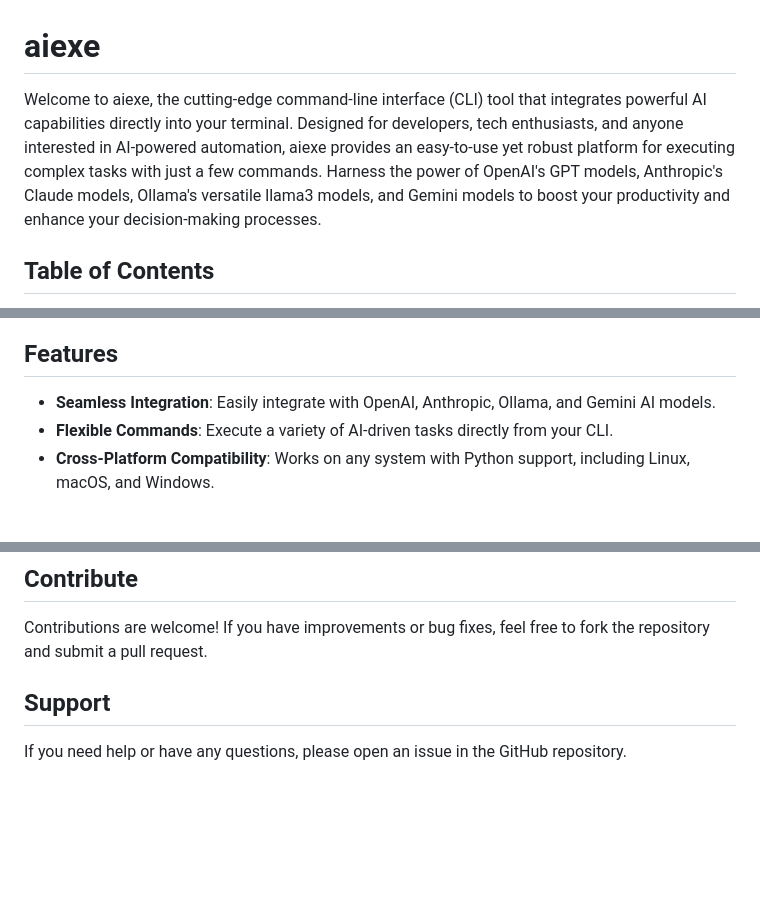
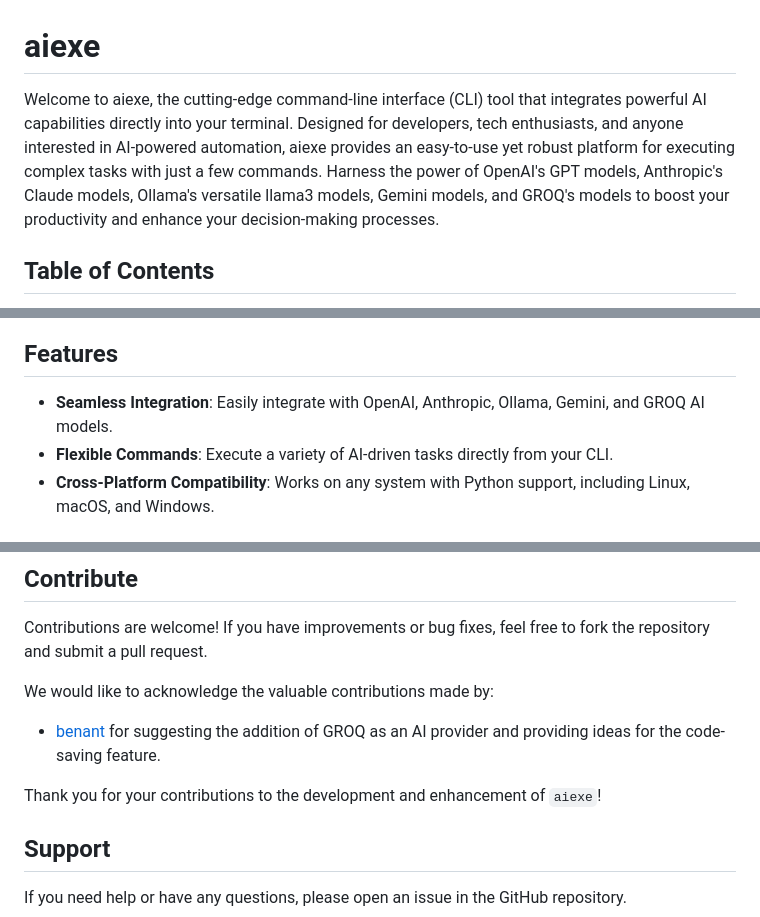
Before and after one commit to kstost/aiexe, a Markdown page: README.md, 3 parts joined by grey strips. Drawn GitHub-style; blank space fills up the shorter version.

Commit message:
auto commit

```diff
--- a/README.md
+++ b/README.md
@@ -1,6 +1,6 @@
 # aiexe
 
-Welcome to aiexe, the cutting-edge command-line interface (CLI) tool that integrates powerful AI capabilities directly into your terminal. Designed for developers, tech enthusiasts, and anyone interested in AI-powered automation, aiexe provides an easy-to-use yet robust platform for executing complex tasks with just a few commands. Harness the power of OpenAI's GPT models, Anthropic's Claude models, Ollama's versatile llama3 models, and Gemini models to boost your productivity and enhance your decision-making processes.
+Welcome to aiexe, the cutting-edge command-line interface (CLI) tool that integrates powerful AI capabilities directly into your terminal. Designed for developers, tech enthusiasts, and anyone interested in AI-powered automation, aiexe provides an easy-to-use yet robust platform for executing complex tasks with just a few commands. Harness the power of OpenAI's GPT models, Anthropic's Claude models, Ollama's versatile llama3 models, Gemini models, and GROQ's models to boost your productivity and enhance your decision-making processes.
 
 ## Table of Contents
 1. [Watch Our Demo](#watch-our-demo)
@@ -24,7 +24,7 @@ Watch our demo video on YouTube to get a quick overview of what aiexe can do for
 
 ## Features
 
-- **Seamless Integration**: Easily integrate with OpenAI, Anthropic, Ollama, and Gemini AI models.
+- **Seamless Integration**: Easily integrate with OpenAI, Anthropic, Ollama, Gemini, and GROQ AI models.
 - **Flexible Commands**: Execute a variety of AI-driven tasks directly from your CLI.
 - **Cross-Platform Compatibility**: Works on any system with Python support, including Linux, macOS, and Windows.
 
@@ -199,6 +199,11 @@ This feature ensures that all dependencies are resolved before executing any AI-
 
 Contributions are welcome! If you have improvements or bug fixes, feel free to fork the repository and submit a pull request.
 
+We would like to acknowledge the valuable contributions made by:
+- [benant](https://github.com/benant) for suggesting the addition of GROQ as an AI provider and providing ideas for the code-saving feature.
+
+Thank you for your contributions to the development and enhancement of `aiexe`!
+
 ## Support
 
 If you need help or have any questions, please open an issue in the GitHub repository.
```
